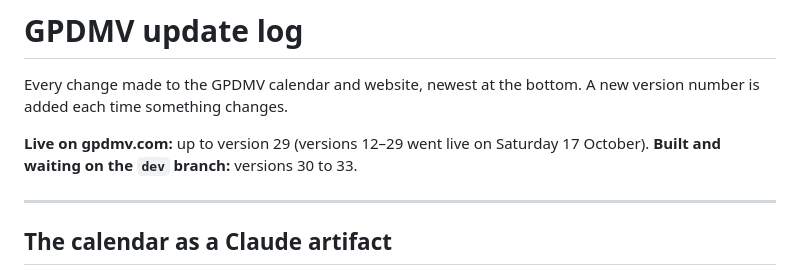
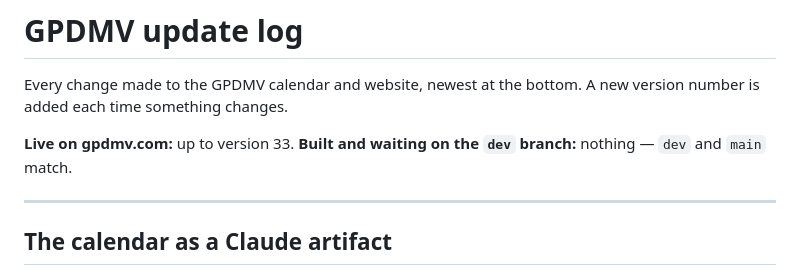
Before and after one commit to jjmehta7811/gpdmv, a Markdown page: CHANGELOG.md, the part around the change. GitHub-like rendering.

Commit message:
Mark versions 30-33 as live
Co-Authored-By: Claude Opus 5 <noreply@anthropic.com>
Claude-Session: https://claude.ai/code/session_01EtEtokV3yPBUC6Rk532HZo

```diff
--- a/CHANGELOG.md
+++ b/CHANGELOG.md
@@ -3,9 +3,8 @@
 Every change made to the GPDMV calendar and website, newest at the bottom.
 A new version number is added each time something changes.
 
-**Live on gpdmv.com:** up to version 29 (versions 12–29 went live on
-Saturday 17 October).
-**Built and waiting on the `dev` branch:** versions 30 to 33.
+**Live on gpdmv.com:** up to version 33.
+**Built and waiting on the `dev` branch:** nothing — `dev` and `main` match.
 
 ---
 
```
